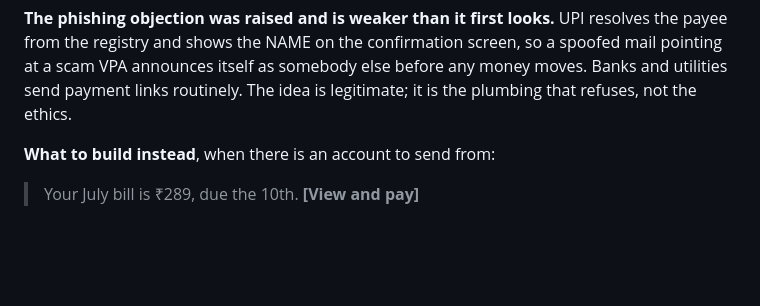
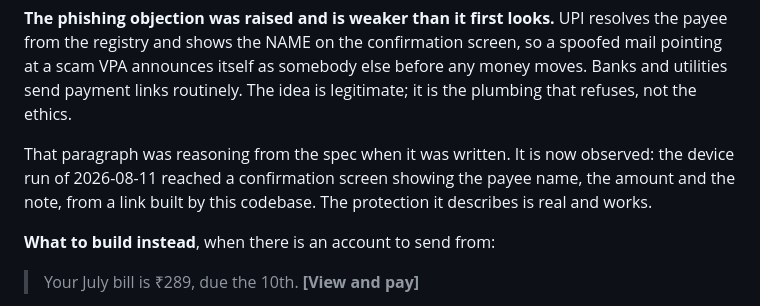
Before and after one commit to thakkalisuresh/dddp-portal, a Markdown page: docs/BACKLOG.md, the part around the change. Rendered like a GitHub page; blank space fills up the shorter version.

```diff
--- a/docs/BACKLOG.md
+++ b/docs/BACKLOG.md
@@ -193,6 +193,11 @@ resolves the payee from the registry and shows the NAME on the confirmation
 screen, so a spoofed mail pointing at a scam VPA announces itself as somebody
 else before any money moves. Banks and utilities send payment links routinely.
 The idea is legitimate; it is the plumbing that refuses, not the ethics.
+
+That paragraph was reasoning from the spec when it was written. It is now
+observed: the device run of 2026-08-11 reached a confirmation screen showing the
+payee name, the amount and the note, from a link built by this codebase. The
+protection it describes is real and works.
 
 **What to build instead**, when there is an account to send from:
 
```
Also changed, not shown: docs/STATE.md (+40 -11 lines).
